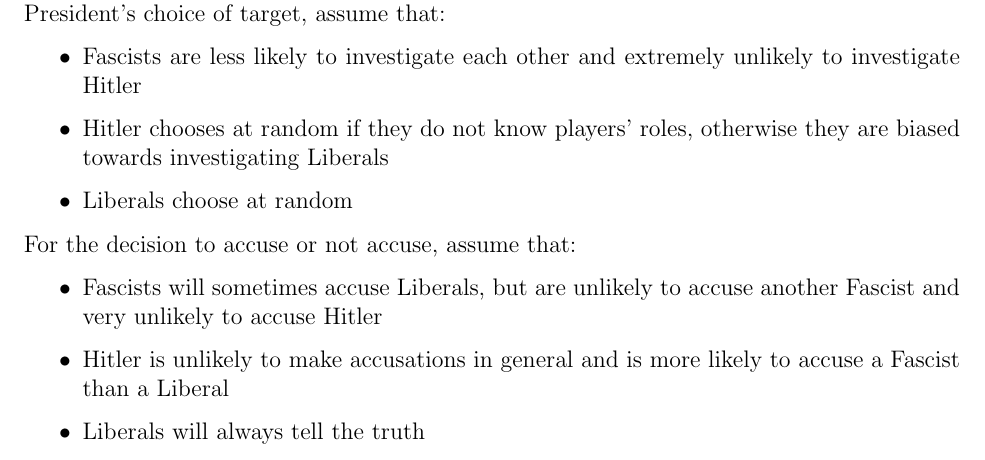
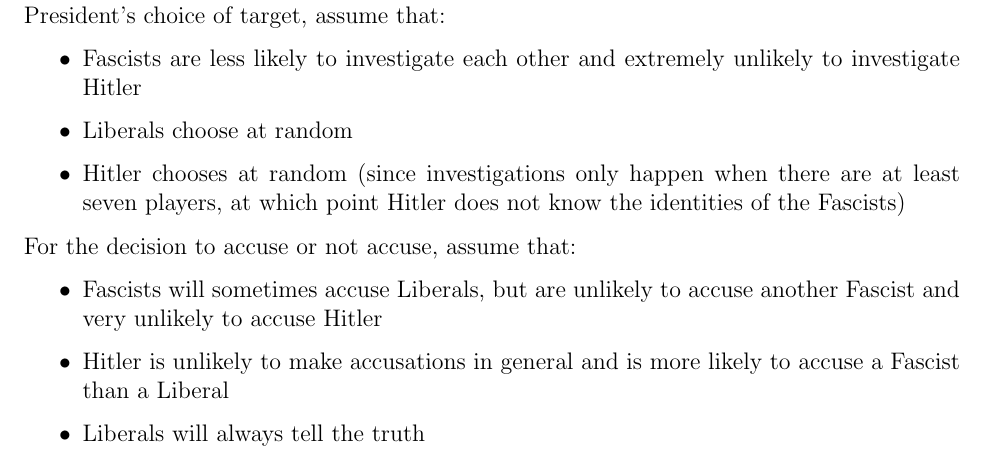
Before and after one commit to louis-hildebrand/SH-Prediction, a LaTeX document (prediction/README.tex): part of page 6 of 7, cut so that both start at the same text. Compiled offline with pdfLaTeX.

Commit message:
Fix error in investigation formula documentation

```diff
--- a/prediction/README.tex
+++ b/prediction/README.tex
@@ -139,8 +139,8 @@ In this case, the PMF of $X_{j+1}$ is
 Let $R_p$ be the role of the President and let $R_t$ be the role of the target of the investigation. Let $Y$ be 1 if the President claims that the target is Fascist (i.e. accuses them) and 0 otherwise. Given a President role $r_p$, a target role $r_t$, and an outcome $y$, we want to find $P(R_t=r_t \cap Y=y \mid R_p=r_r)$. This can be expressed as the product $P(R_t=r_t \mid R_p=r_p) P(Y=y \mid R_t=r_t \cap R_p=r_p)$. In other words, we need to know how likely a President is to choose a target of the given role and then how likely they are to accuse their target after seeing their party affiliation. Each probability can be estimated ahead of time. For the President's choice of target, assume that:
 \begin{itemize}
 	\item Fascists are less likely to investigate each other and extremely unlikely to investigate Hitler
-	\item Hitler chooses at random if they do not know players' roles, otherwise they are biased towards investigating Liberals
 	\item Liberals choose at random
+	\item Hitler chooses at random (since investigations only happen when there are at least seven players, at which point Hitler does not know the identities of the Fascists)
 \end{itemize}
 For the decision to accuse or not accuse, assume that:
 \begin{itemize}
```
Also changed, not shown: prediction/README.pdf.
